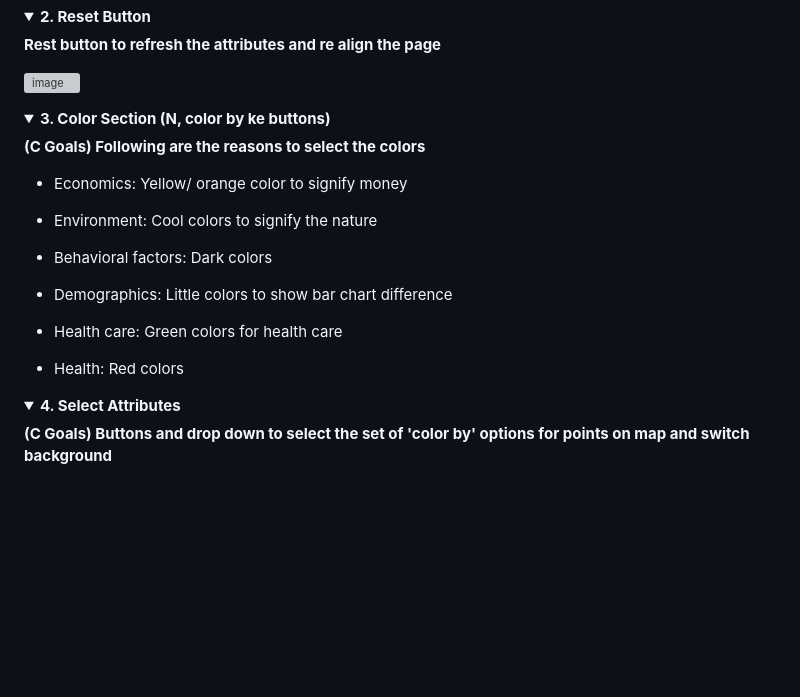
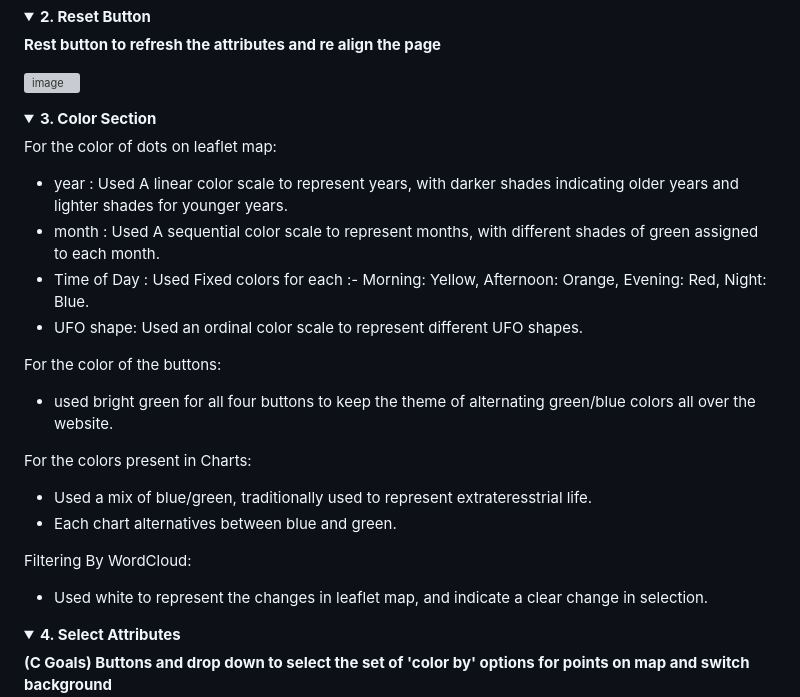
Before and after one commit to SaumickPradhan/USA-UFO-Sightings-VIZ, a Markdown page: README.md, the part around the change printed below. GitHub-like rendering; folded sections open; blank space fills up the shorter version; grey boxes are pictures that could not be loaded.

```diff
--- a/README.md
+++ b/README.md
@@ -145,21 +145,24 @@ website.
 
 
 <details>
-  <summary><b>3. Color Section (N, color by ke buttons) </b> </summary>
+  <summary><b>3. Color Section </b> </summary>
 
-  <b> (C Goals) Following are the reasons to select the colors</b>
+For the color of dots on leaflet map:
+  - year : Used A linear color scale to represent years, with darker shades indicating older years and lighter shades for younger years.
+  - month : Used A sequential color scale to represent months, with different shades of green assigned to each month.
+  - Time of Day : Used Fixed colors for each :-  Morning: Yellow, Afternoon: Orange, Evening: Red, Night: Blue.
+  - UFO shape: Used an ordinal color scale to represent different UFO shapes.
 
-- Economics: Yellow/ orange color to signify money
+For the color of the buttons:
+ - used bright green for all four buttons to keep the theme of alternating green/blue colors all over the website.
 
-- Environment: Cool colors to signify the nature
+For the colors present in Charts:
+- Used a mix of blue/green, traditionally used to represent extrateresstrial life.
+- Each chart alternatives between blue and green.
 
-- Behavioral factors: Dark colors
+Filtering By WordCloud:
+  - Used white to represent the changes in leaflet map, and indicate a clear change in selection.
 
-- Demographics: Little colors to show bar chart difference
-
-- Health care: Green colors for health care
-
-- Health: Red colors
 
 </details>
 
```
Also changed, not shown: other parts of README.md (+23 -15 lines).
